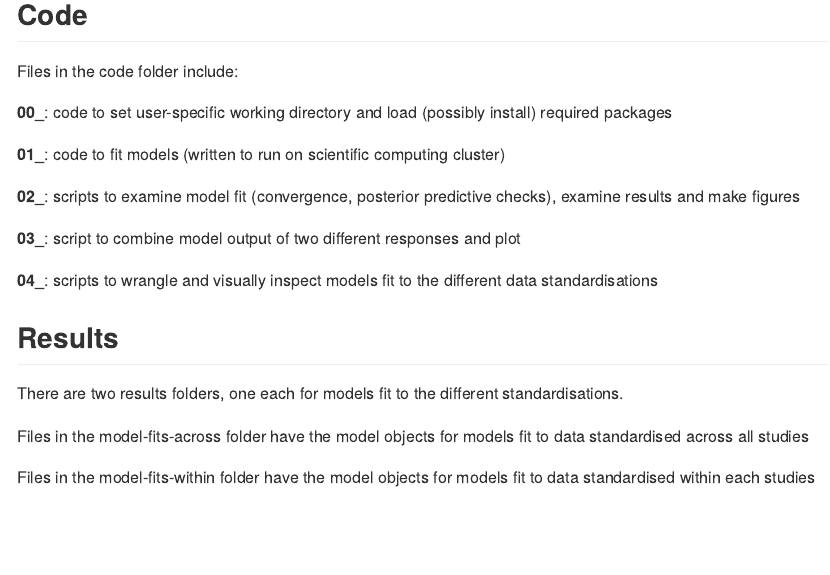
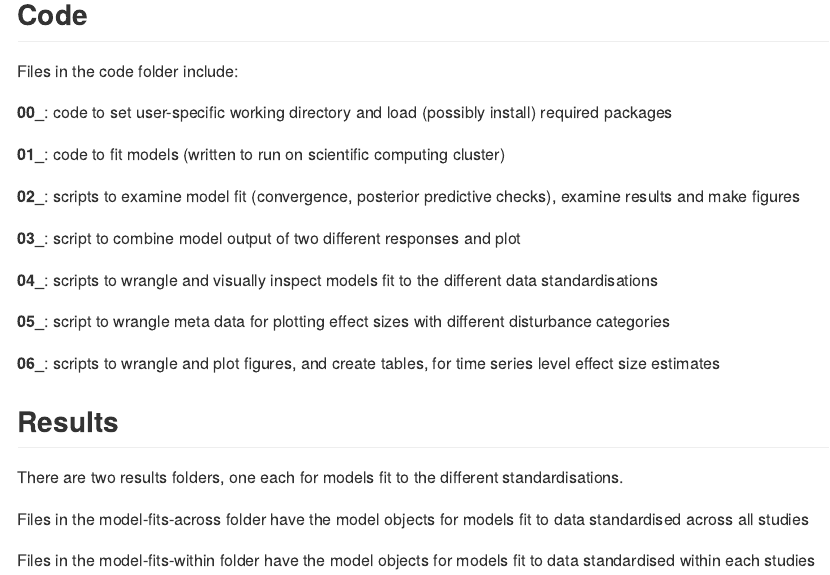
Before and after one commit to sablowes/microbiome-disturbance, an R Markdown document (README.Rmd): the page in a window 1100 px wide, from 960 px down. Rendered offline with R 4.5, knitr and Pandoc, with nearby package versions.

Commit message:
update readme

```diff
--- a/README.Rmd
+++ b/README.Rmd
@@ -61,6 +61,10 @@ Files in the code folder include:
 
 **04_**: scripts to wrangle and visually inspect models fit to the different data standardisations
 
+**05_**: script to wrangle meta data for plotting effect sizes with different disturbance categories
+
+**06_**: scripts to wrangle and plot figures, and create tables, for time series level effect size estimates
+
 ## Results
 
 There are two results folders, one each for models fit to the different standardisations.
```
